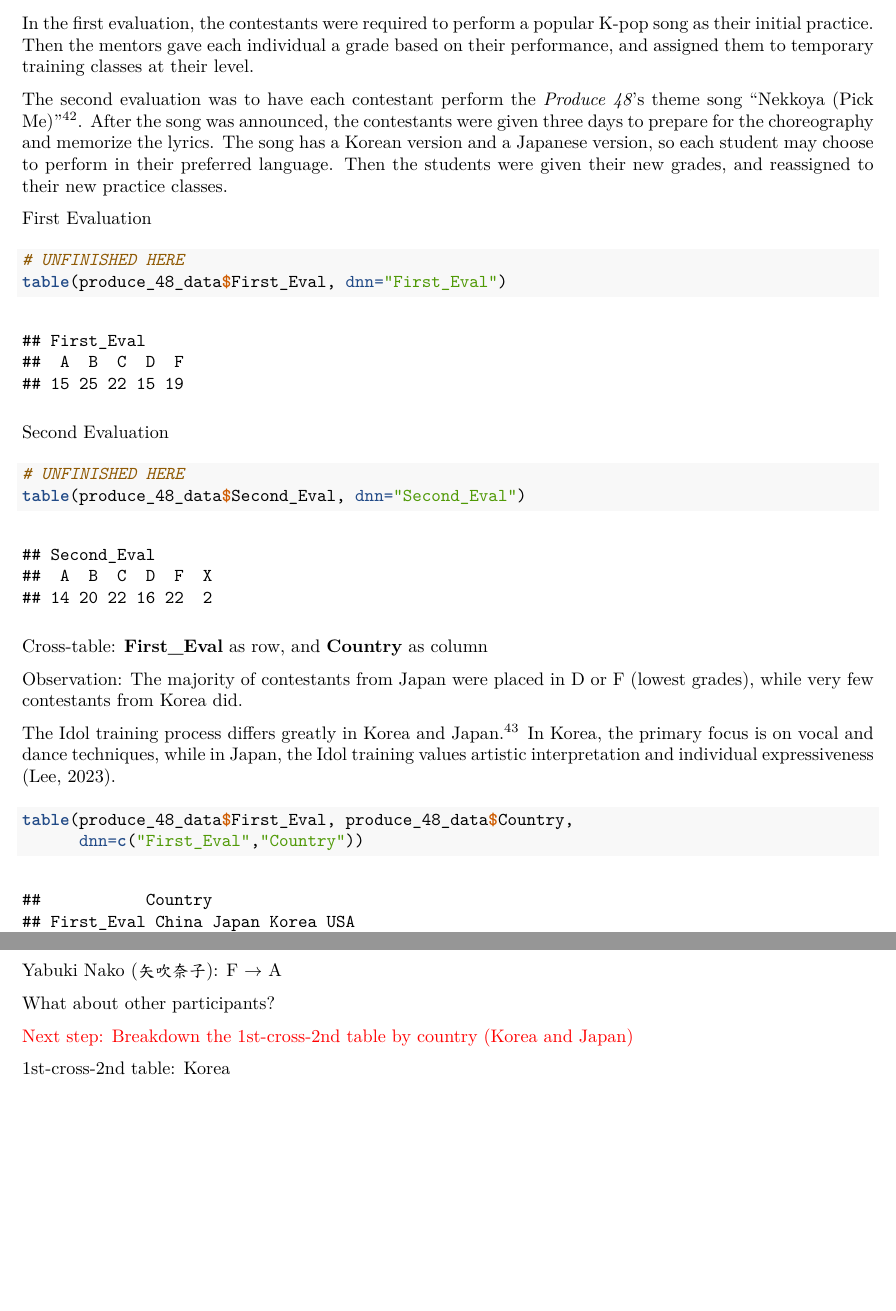
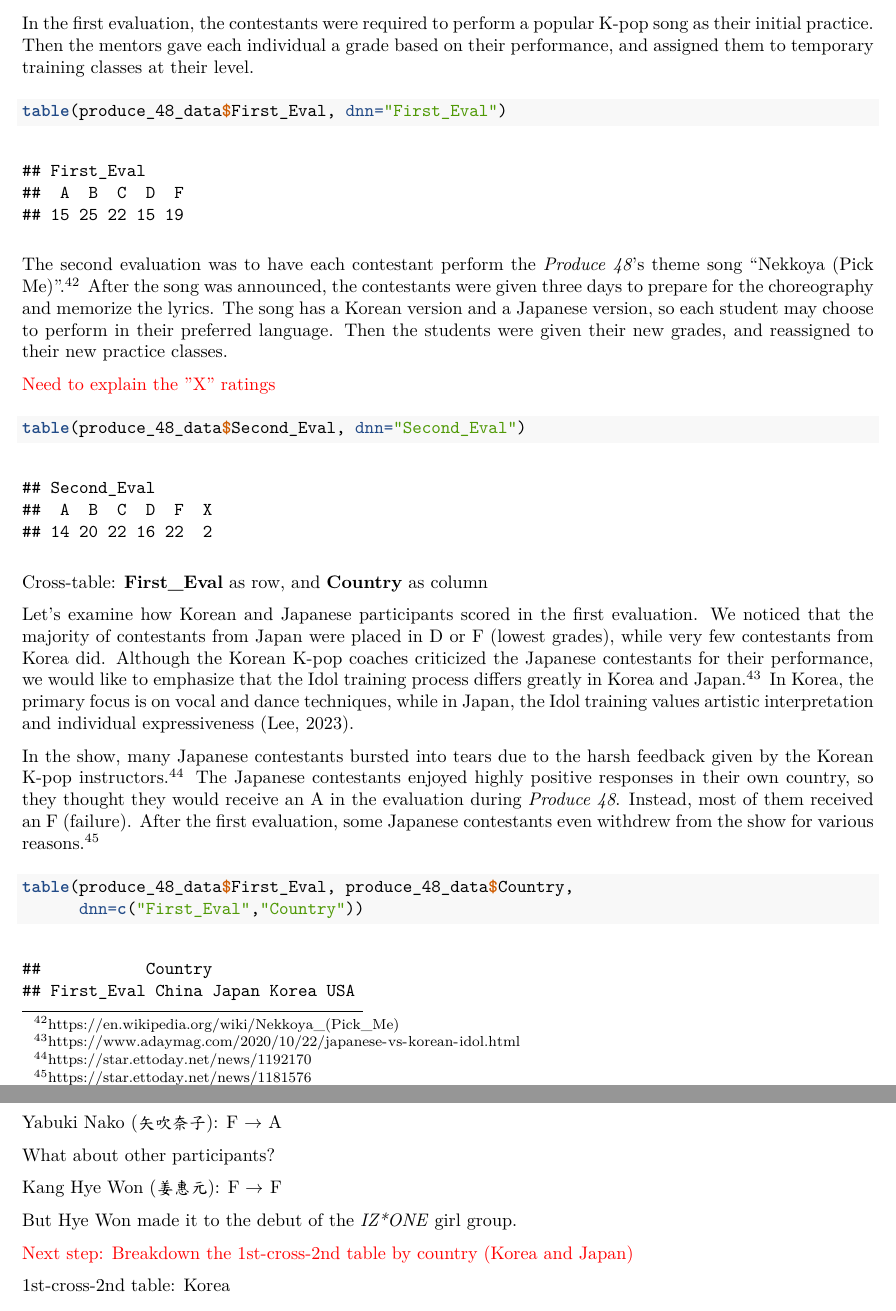
Before and after one commit to star1327p/K-Pop-Dataset, an R Markdown document (UNFINISHED_K_Pop_Data_Analysis.Rmd): two parts of pages 11 and 13 of 17, joined at a grey line, cut so that both start at the same text, the shorter picture padded with empty space. The pictures show the output file UNFINISHED_K_Pop_Data_Analysis.pdf that the author committed with the source.

Commit message:
elaborated on the first evaluation in Produce 48

````diff
--- a/UNFINISHED_K_Pop_Data_Analysis.Rmd
+++ b/UNFINISHED_K_Pop_Data_Analysis.Rmd
@@ -399,27 +399,23 @@
 
 In the first evaluation, the contestants were required to perform a popular K-pop song as their initial practice. Then the mentors gave each individual a grade based on their performance, and assigned them to temporary training classes at their level.
 
-The second evaluation was to have each contestant perform the *Produce 48*'s theme song "Nekkoya (Pick Me)"^[<https://en.wikipedia.org/wiki/Nekkoya_(Pick_Me)>]. After the song was announced, the contestants were given three days to prepare for the choreography and memorize the lyrics. The song has a Korean version and a Japanese version, so each student may choose to perform in their preferred language. Then the students were given their new grades, and reassigned to their new practice classes.
-
-First Evaluation
-
 ```{r produce-48-first-eval}
-# UNFINISHED HERE
 table(produce_48_data$First_Eval, dnn="First_Eval")
 ```
 
-Second Evaluation
+The second evaluation was to have each contestant perform the *Produce 48*'s theme song "Nekkoya (Pick Me)".^[<https://en.wikipedia.org/wiki/Nekkoya_(Pick_Me)>] After the song was announced, the contestants were given three days to prepare for the choreography and memorize the lyrics. The song has a Korean version and a Japanese version, so each student may choose to perform in their preferred language. Then the students were given their new grades, and reassigned to their new practice classes.
+
+\textcolor{red}{Need to explain the "X" ratings}
 
 ```{r produce-48-second-eval}
-# UNFINISHED HERE
 table(produce_48_data$Second_Eval, dnn="Second_Eval")
 ```
 
 Cross-table: **First_Eval** as row, and **Country** as column
 
-Observation: The majority of contestants from Japan were placed in D or F (lowest grades), while very few contestants from Korea did.
+Let's examine how Korean and Japanese participants scored in the first evaluation. We noticed that the majority of contestants from Japan were placed in D or F (lowest grades), while very few contestants from Korea did. Although the Korean K-pop coaches criticized the Japanese contestants for their performance, we would like to emphasize that the Idol training process differs greatly in Korea and Japan.^[<https://www.adaymag.com/2020/10/22/japanese-vs-korean-idol.html>] In Korea, the primary focus is on vocal and dance techniques, while in Japan, the Idol training values artistic interpretation and individual expressiveness \cite{alice-jiye-lee-2023}.
 
-The Idol training process differs greatly in Korea and Japan.^[<https://www.adaymag.com/2020/10/22/japanese-vs-korean-idol.html>] In Korea, the primary focus is on vocal and dance techniques, while in Japan, the Idol training values artistic interpretation and individual expressiveness \cite{alice-jiye-lee-2023}.
+In the show, many Japanese contestants bursted into tears due to the harsh feedback given by the Korean K-pop instructors.^[<https://star.ettoday.net/news/1192170>] The Japanese contestants enjoyed highly positive responses in their own country, so they thought they would receive an A in the evaluation during *Produce 48*. Instead, most of them received an F (failure). After the first evaluation, some Japanese contestants even withdrew from the show for various reasons.^[<https://star.ettoday.net/news/1181576>]
 
 ```{r produce-48-eval-1st-cross-country}
 table(produce_48_data$First_Eval, produce_48_data$Country,
@@ -465,8 +463,9 @@
 
 What about other participants?
 
+Kang Hye Won (姜惠元): F $\rightarrow$ F
 
-
+But Hye Won made it to the debut of the \textit{IZ*ONE} girl group.
 
 
 \textcolor{red}{Next step: Breakdown the 1st-cross-2nd table by country (Korea and Japan)}
````
Also changed, not shown: UNFINISHED_K_Pop_Data_Analysis.pdf, UNFINISHED_K_Pop_Data_Analysis.Rmd (4 more changed lines).
